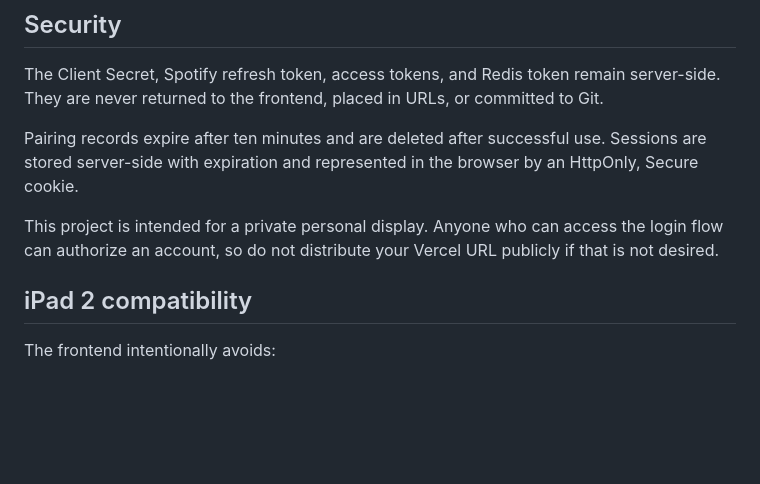
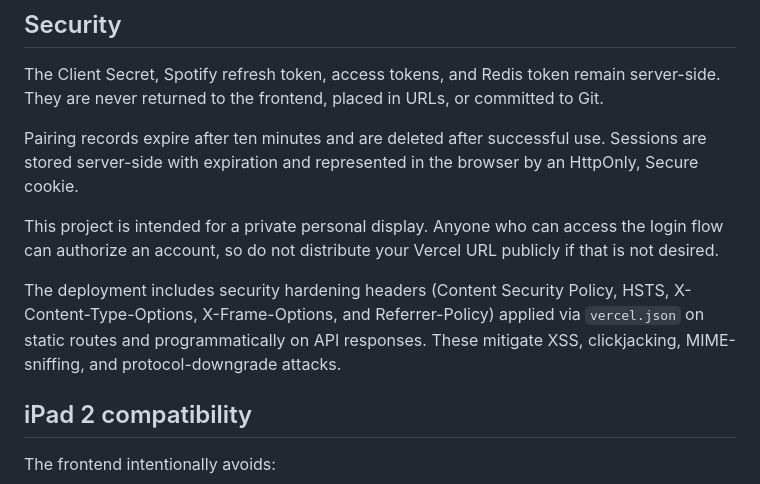
Before and after one commit to turbolego/iPad2Spotify, a Markdown page: README.md, the part around the change. Rendered like a GitHub page; blank space fills up the shorter version.

```diff
--- a/README.md
+++ b/README.md
@@ -214,6 +214,8 @@ Pairing records expire after ten minutes and are deleted after successful use. S
 
 This project is intended for a private personal display. Anyone who can access the login flow can authorize an account, so do not distribute your Vercel URL publicly if that is not desired.
 
+The deployment includes security hardening headers (Content Security Policy, HSTS, X-Content-Type-Options, X-Frame-Options, and Referrer-Policy) applied via `vercel.json` on static routes and programmatically on API responses. These mitigate XSS, clickjacking, MIME-sniffing, and protocol-downgrade attacks.
+
 ## iPad 2 compatibility
 
 The frontend intentionally avoids:
```
